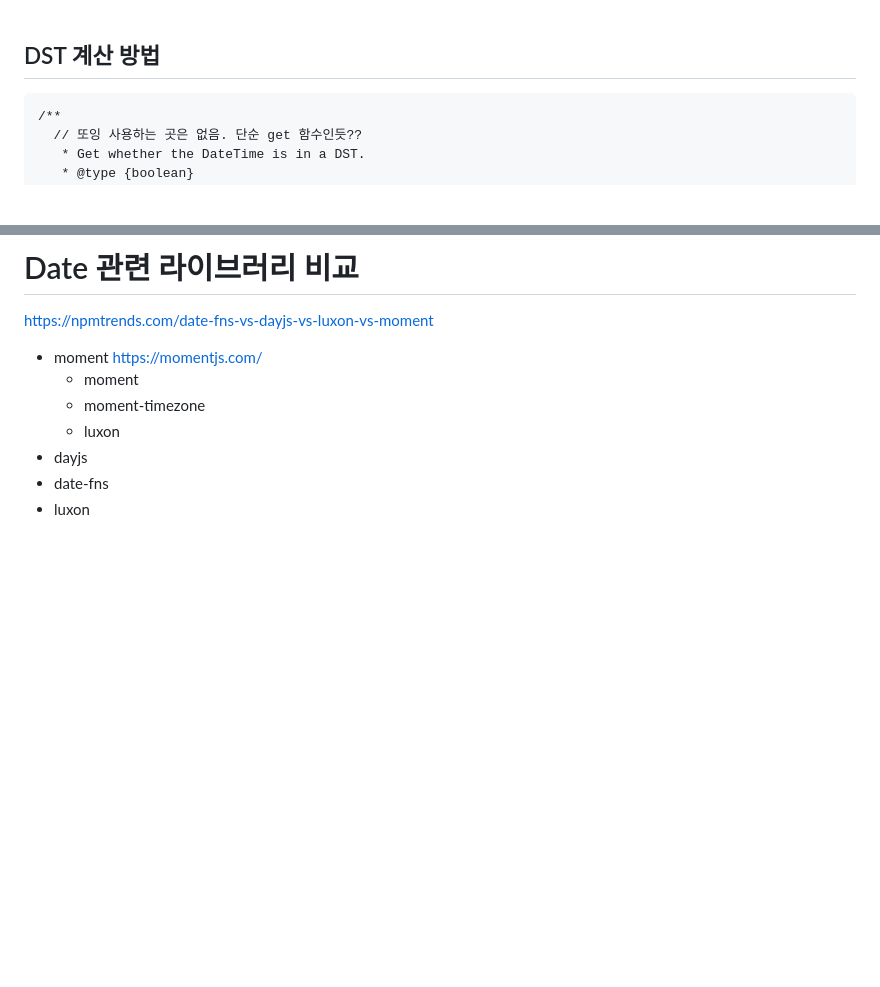
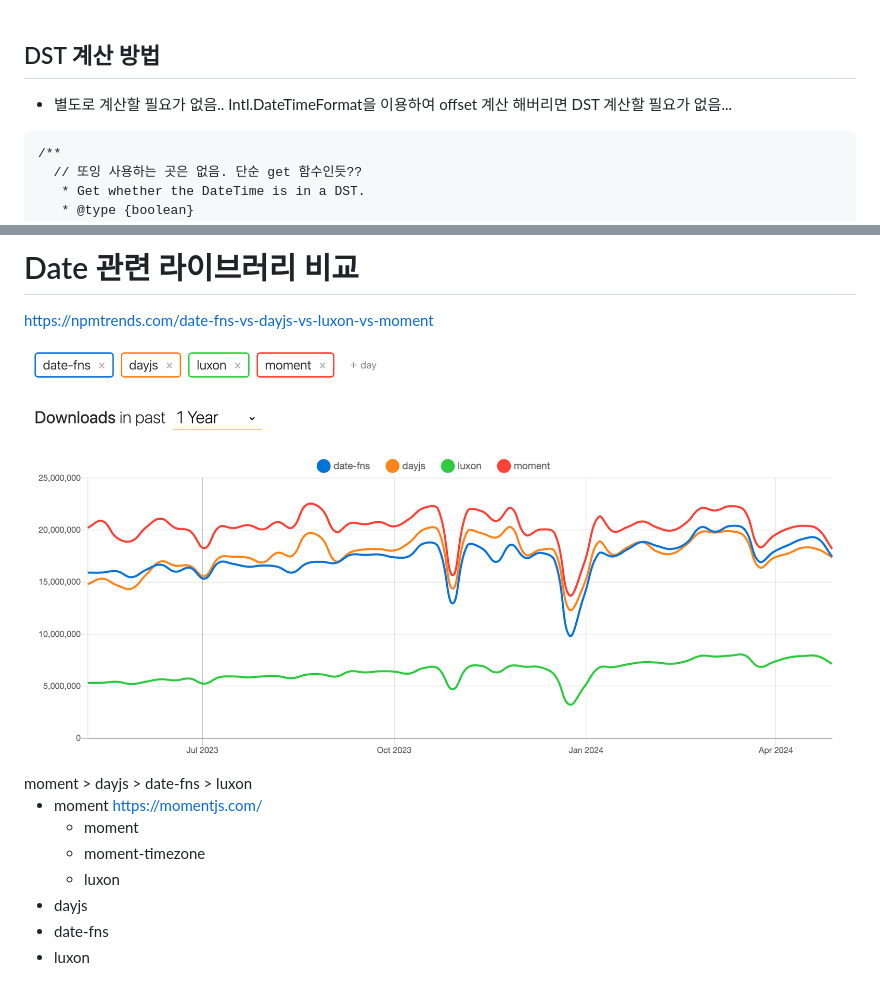
Before and after one commit to smileJMJ/timezone, a Markdown page: README.md, 2 parts joined by grey strips. Drawn GitHub-style; pictures changed too: readme/date_package_compare.png (added); blank space fills up the shorter version.

Commit message:
readme: luxon 분석중 - 2

````diff
--- a/README.md
+++ b/README.md
@@ -553,6 +553,8 @@ offset(ts) {
 
 ## DST 계산 방법
 
+- 별도로 계산할 필요가 없음.. Intl.DateTimeFormat을 이용하여 offset 계산 해버리면 DST 계산할 필요가 없음...
+
 ```
 /**
   // 또잉 사용하는 곳은 없음. 단순 get 함수인듯??
@@ -578,6 +580,11 @@ offset(ts) {
 # Date 관련 라이브러리 비교
 
 https://npmtrends.com/date-fns-vs-dayjs-vs-luxon-vs-moment
+
+<img src="./readme/date_package_compare.png" alt="" />
+
+<br/>
+moment > dayjs > date-fns > luxon
 
 - moment
   https://momentjs.com/
````
